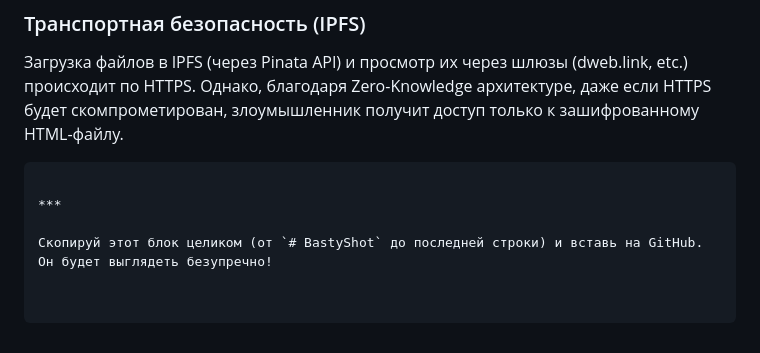
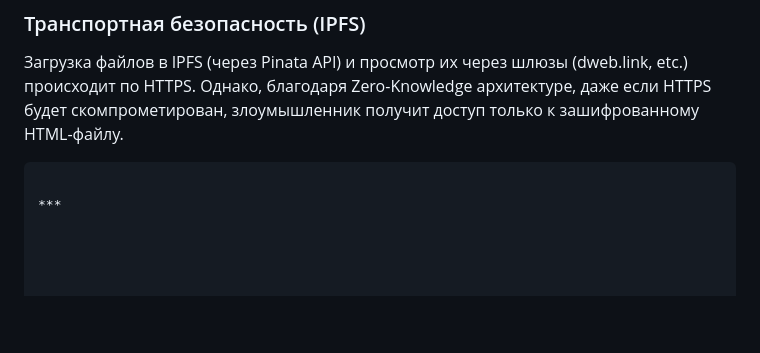
Before and after one commit to FilB5/BastyShot, a Markdown page: README.md, the part around the change. GitHub-like rendering; blank space fills up the shorter version.

````diff
--- a/README.md
+++ b/README.md
@@ -107,5 +107,3 @@ BastyShot работает с PNG-скриншотами, которые изн
 ```
 
 ***
-
-Скопируй этот блок целиком (от `# BastyShot` до последней строки) и вставь на GitHub. Он будет выглядеть безупречно!
````
